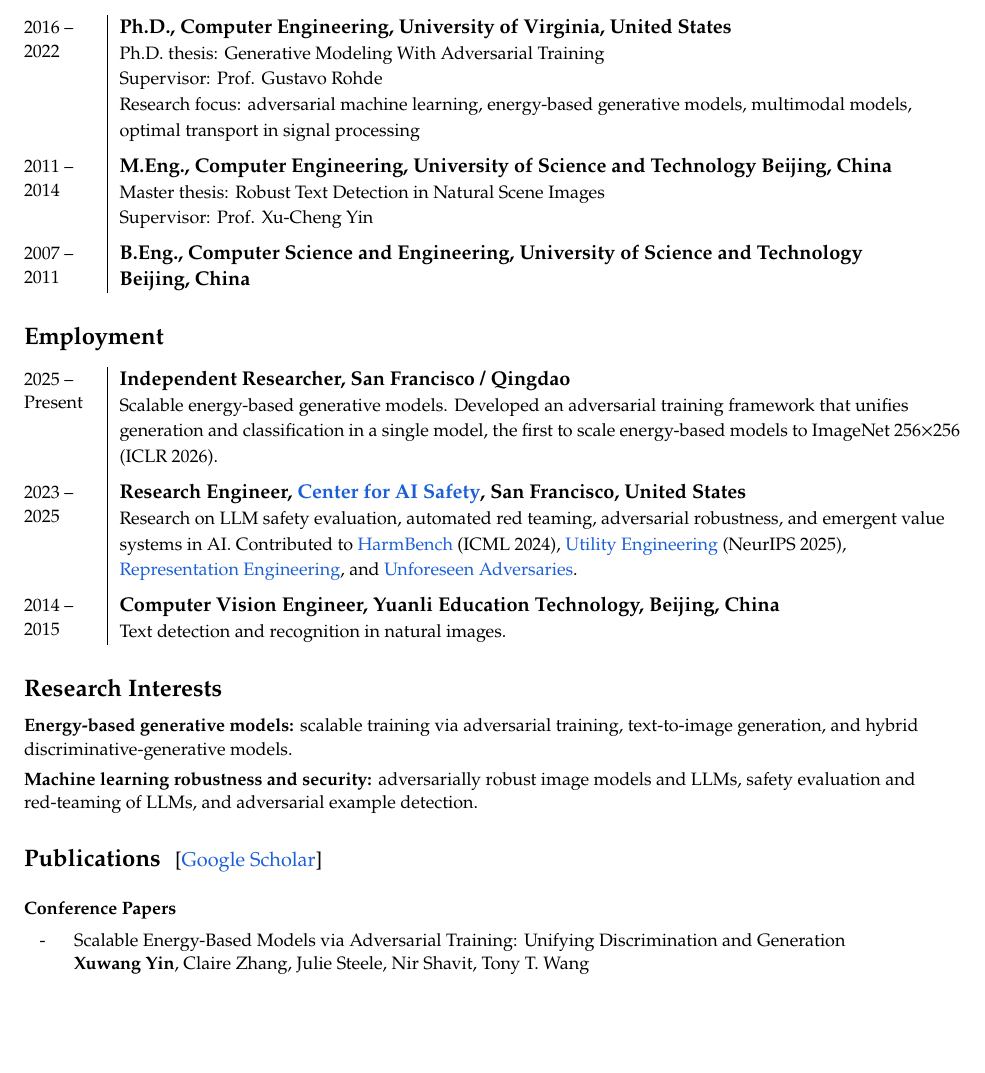
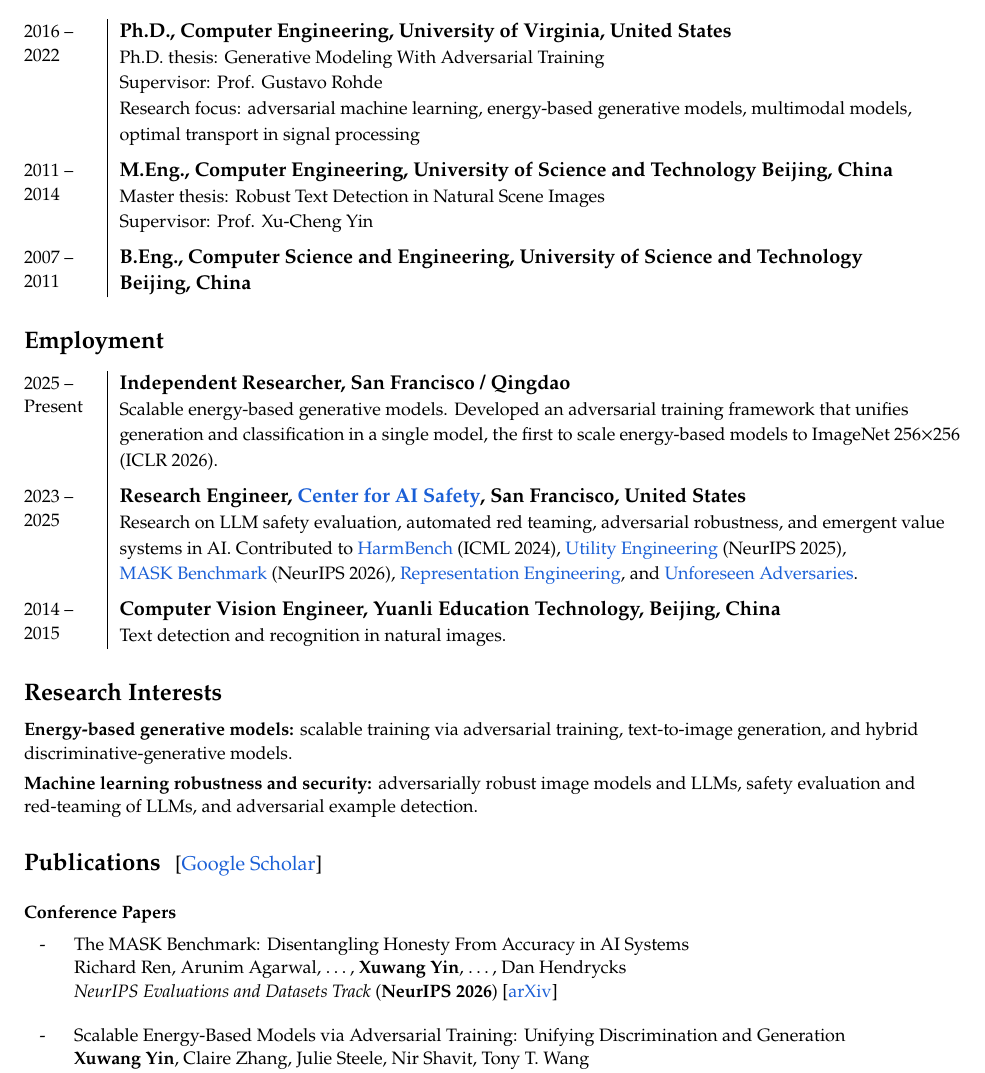
Before and after one commit to xuwangyin/xuwangyin.github.io, a LaTeX CV (cv/xuwangyin_cv.tex): part of page 1 of 3, cut so that both start at the same text, the shorter picture padded with empty space. Compiled offline with pdfLaTeX.

Commit message:
Add MASK Benchmark (NeurIPS 2026) to CV and homepage
List the paper under conference papers, the CAIS employment entry, and
the homepage AI safety section. Also stop Palatino from ligating "ij"
in "Beijing", which extracted as U+0133.

Co-Authored-By: Claude Opus 5.5 (1M context) <noreply@anthropic.com>

```diff
--- a/cv/xuwangyin_cv.tex
+++ b/cv/xuwangyin_cv.tex
@@ -71,12 +72,12 @@
   optimal transport in signal processing}
 \entrysep
 2011 -- 2014 &
-  \entryhead{M.Eng., Computer Engineering, University of Science and Technology Beijing,~China}\newline
+  \entryhead{M.Eng., Computer Engineering, University of Science and Technology Bei{}jing,~China}\newline
   {\small Master thesis: Robust Text Detection in Natural Scene Images\newline
   Supervisor: Prof. Xu-Cheng Yin}
 \entrysep
 2007 -- 2011 &
-  \entryhead{B.Eng., Computer Science and Engineering, University of Science and Technology Beijing,~China}
+  \entryhead{B.Eng., Computer Science and Engineering, University of Science and Technology Bei{}jing,~China}
 \end{entries}
 
 %-------------------------------------------------------------------------------
@@ -94,11 +95,12 @@
   value systems in AI. Contributed to
   \link{https://arxiv.org/abs/2402.04249}{HarmBench} (ICML 2024),
   \link{https://arxiv.org/abs/2502.08640}{Utility Engineering} (NeurIPS 2025),
+  \link{https://arxiv.org/abs/2503.03750}{MASK~Benchmark} (NeurIPS 2026),
   \link{https://arxiv.org/abs/2310.01405}{Representation Engineering}, and
   \link{https://arxiv.org/abs/1908.08016}{Unforeseen Adversaries}.}
 \entrysep
 2014 -- 2015 &
-  \entryhead{Computer Vision Engineer, Yuanli Education Technology, Beijing, China}\newline
+  \entryhead{Computer Vision Engineer, Yuanli Education Technology, Bei{}jing, China}\newline
   {\small Text detection and recognition in natural images.}
 \end{entries}
 
@@ -116,6 +118,11 @@ safety evaluation and red-teaming of LLMs, and adversarial example detection.\pa
 {\small
 \pubgroup{Conference Papers}
 \begin{pubs}
+\item The MASK Benchmark: Disentangling Honesty From Accuracy in AI Systems\\
+  Richard Ren, Arunim Agarwal, \ldots, \me, \ldots, Dan Hendrycks\\
+  \venue{NeurIPS Evaluations and Datasets Track}{NeurIPS 2026}
+  [\link{https://arxiv.org/abs/2503.03750}{arXiv}]
+
 \item Scalable Energy-Based Models via Adversarial Training: Unifying Discrimination and Generation\\
   \me, Claire Zhang, Julie Steele, Nir Shavit, Tony T. Wang\\
   \venue{International Conference on Learning Representations}{ICLR 2026}
```
Also changed, not shown: xuwangyin_cv.pdf, cv/xuwangyin_cv.tex (3 more changed lines), 1 other file.
